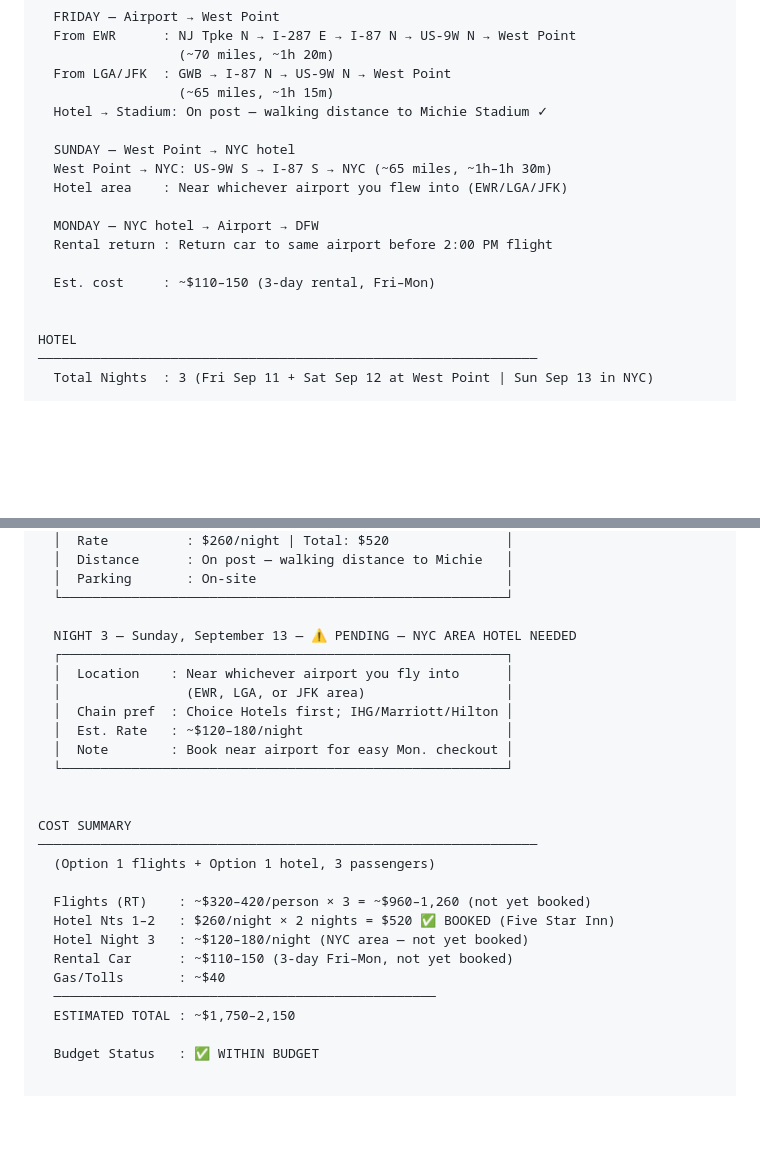
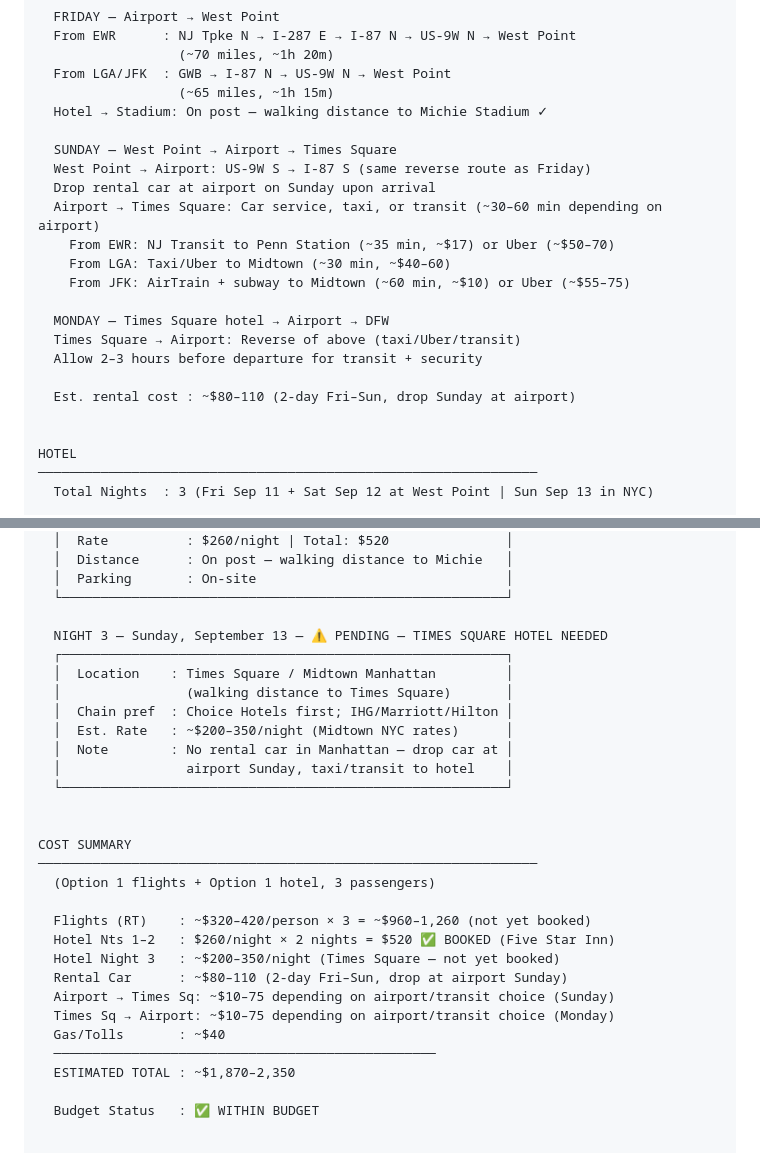
Before and after one commit to teamofoxen/ArmyFootball26, a Markdown page: trips/trip-2-south-florida.md, 2 parts joined by grey strips. Rendered like a GitHub page; blank space fills up the shorter version.

Commit message:
Update Trip 2: Night 3 hotel relocated to Times Square; rental car dropped at airport Sunday, transit to/from hotel Monday
Co-Authored-By: Claude Sonnet 4.6 <noreply@anthropic.com>

```diff
--- a/trips/trip-2-south-florida.md
+++ b/trips/trip-2-south-florida.md
@@ -81,14 +81,19 @@ GROUND TRANSPORT
                   (~65 miles, ~1h 15m)
   Hotel → Stadium: On post — walking distance to Michie Stadium ✓
 
-  SUNDAY — West Point → NYC hotel
-  West Point → NYC: US-9W S → I-87 S → NYC (~65 miles, ~1h–1h 30m)
-  Hotel area    : Near whichever airport you flew into (EWR/LGA/JFK)
+  SUNDAY — West Point → Airport → Times Square
+  West Point → Airport: US-9W S → I-87 S (same reverse route as Friday)
+  Drop rental car at airport on Sunday upon arrival
+  Airport → Times Square: Car service, taxi, or transit (~30–60 min depending on airport)
+    From EWR: NJ Transit to Penn Station (~35 min, ~$17) or Uber (~$50–70)
+    From LGA: Taxi/Uber to Midtown (~30 min, ~$40–60)
+    From JFK: AirTrain + subway to Midtown (~60 min, ~$10) or Uber (~$55–75)
 
-  MONDAY — NYC hotel → Airport → DFW
-  Rental return : Return car to same airport before 2:00 PM flight
+  MONDAY — Times Square hotel → Airport → DFW
+  Times Square → Airport: Reverse of above (taxi/Uber/transit)
+  Allow 2–3 hours before departure for transit + security
 
-  Est. cost     : ~$110–150 (3-day rental, Fri–Mon)
+  Est. rental cost : ~$80–110 (2-day Fri–Sun, drop Sunday at airport)
 
 
 HOTEL
@@ -111,13 +116,14 @@ HOTEL
   │  Parking       : On-site                                │
   └─────────────────────────────────────────────────────────┘
 
-  NIGHT 3 — Sunday, September 13 — ⚠️ PENDING — NYC AREA HOTEL NEEDED
+  NIGHT 3 — Sunday, September 13 — ⚠️ PENDING — TIMES SQUARE HOTEL NEEDED
   ┌─────────────────────────────────────────────────────────┐
-  │  Location    : Near whichever airport you fly into      │
-  │                (EWR, LGA, or JFK area)                  │
+  │  Location    : Times Square / Midtown Manhattan         │
+  │                (walking distance to Times Square)       │
   │  Chain pref  : Choice Hotels first; IHG/Marriott/Hilton │
-  │  Est. Rate   : ~$120–180/night                          │
-  │  Note        : Book near airport for easy Mon. checkout │
+  │  Est. Rate   : ~$200–350/night (Midtown NYC rates)      │
+  │  Note        : No rental car in Manhattan — drop car at │
+  │                airport Sunday, taxi/transit to hotel    │
   └─────────────────────────────────────────────────────────┘
 
 
@@ -127,11 +133,13 @@ COST SUMMARY
 
   Flights (RT)    : ~$320–420/person × 3 = ~$960–1,260 (not yet booked)
   Hotel Nts 1–2   : $260/night × 2 nights = $520 ✅ BOOKED (Five Star Inn)
-  Hotel Night 3   : ~$120–180/night (NYC area — not yet booked)
-  Rental Car      : ~$110–150 (3-day Fri–Mon, not yet booked)
+  Hotel Night 3   : ~$200–350/night (Times Square — not yet booked)
+  Rental Car      : ~$80–110 (2-day Fri–Sun, drop at airport Sunday)
+  Airport → Times Sq: ~$10–75 depending on airport/transit choice (Sunday)
+  Times Sq → Airport: ~$10–75 depending on airport/transit choice (Monday)
   Gas/Tolls       : ~$40
   ─────────────────────────────────────────────────
-  ESTIMATED TOTAL : ~$1,750–2,150
+  ESTIMATED TOTAL : ~$1,870–2,350
 
   Budget Status   : ✅ WITHIN BUDGET
 
```
